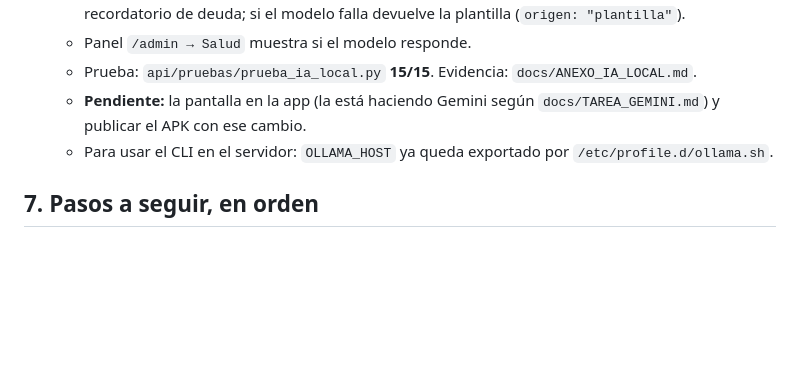
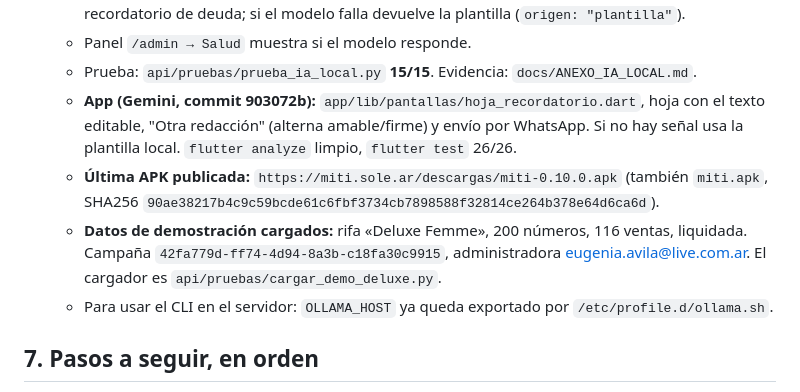
Before and after one commit to lechu-sg/miti, a Markdown page: docs/TRASPASO.md, the part around the change. Rendered like a GitHub page; blank space fills up the shorter version.

Commit message:
Docs: APK 0.10.0 publicada y datos de demostracion cargados
Co-Authored-By: Claude Opus 5 <noreply@anthropic.com>

```diff
--- a/docs/TRASPASO.md
+++ b/docs/TRASPASO.md
@@ -327,8 +327,14 @@ Antes de publicar una versión nueva, subí `version:` en `app/pubspec.yaml`. La
     recordatorio de deuda; si el modelo falla devuelve la plantilla (`origen: "plantilla"`).
   - Panel `/admin → Salud` muestra si el modelo responde.
   - Prueba: `api/pruebas/prueba_ia_local.py` **15/15**. Evidencia: `docs/ANEXO_IA_LOCAL.md`.
-  - **Pendiente:** la pantalla en la app (la está haciendo Gemini según `docs/TAREA_GEMINI.md`)
-    y publicar el APK con ese cambio.
+  - **App (Gemini, commit 903072b):** `app/lib/pantallas/hoja_recordatorio.dart`, hoja con el
+    texto editable, "Otra redacción" (alterna amable/firme) y envío por WhatsApp. Si no hay
+    señal usa la plantilla local. `flutter analyze` limpio, `flutter test` 26/26.
+  - **Última APK publicada:** `https://miti.sole.ar/descargas/miti-0.10.0.apk` (también
+    `miti.apk`, SHA256 `90ae38217b4c9c59bcde61c6fbf3734cb7898588f32814ce264b378e64d6ca6d`).
+  - **Datos de demostración cargados:** rifa «Deluxe Femme», 200 números, 116 ventas,
+    liquidada. Campaña `42fa779d-ff74-4d94-8a3b-c18fa30c9915`, administradora
+    eugenia.avila@live.com.ar. El cargador es `api/pruebas/cargar_demo_deluxe.py`.
   - Para usar el CLI en el servidor: `OLLAMA_HOST` ya queda exportado por
     `/etc/profile.d/ollama.sh`.
 
```
